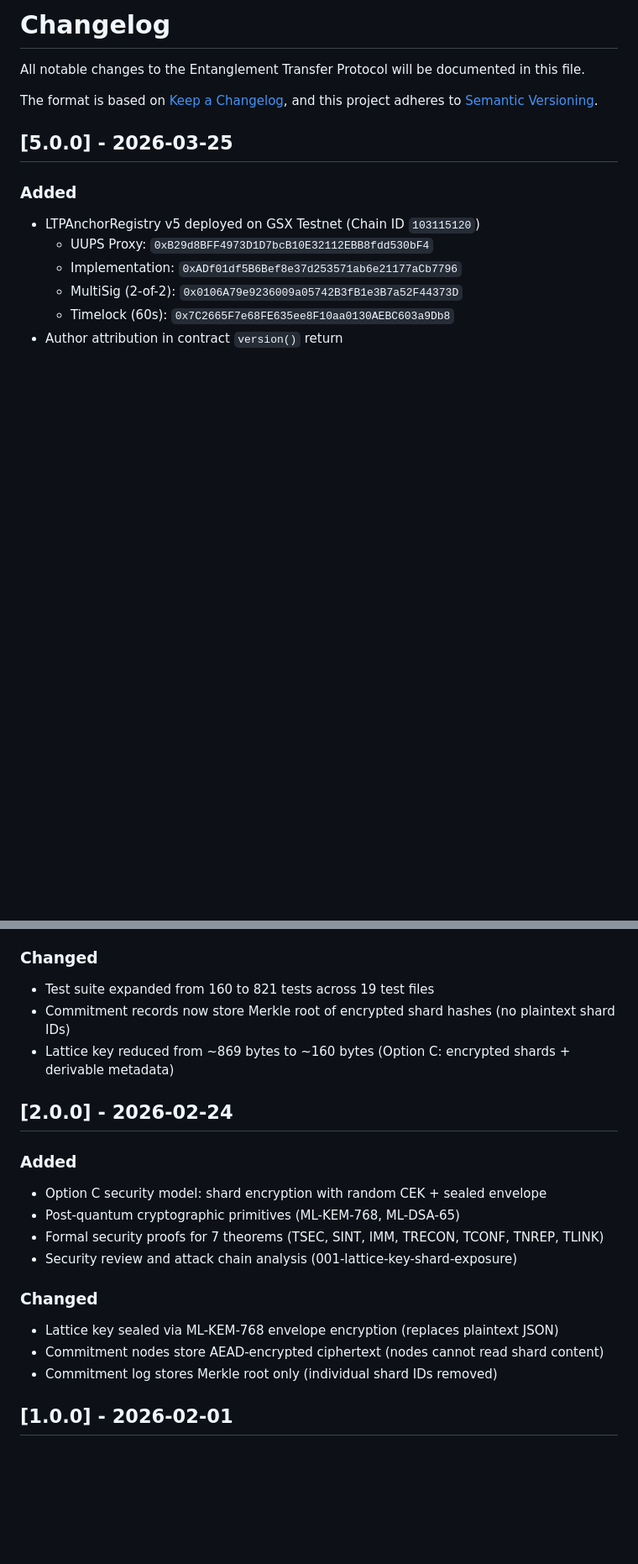
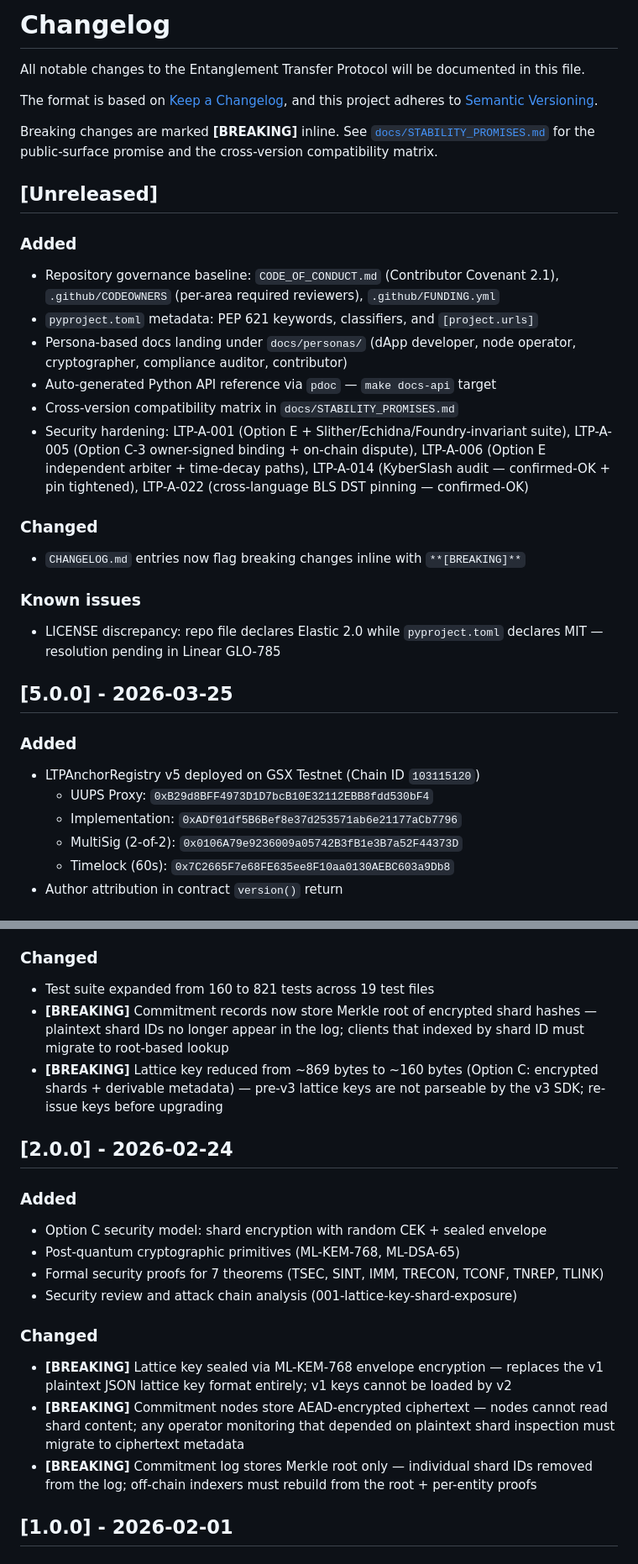
Before and after one commit to nanofaxcopy/suwappu-lattice-protocol, a Markdown page: CHANGELOG.md, 2 parts joined by grey strips. Shown at 84% size. Drawn GitHub-style; blank space fills up the shorter version.

```diff
--- a/CHANGELOG.md
+++ b/CHANGELOG.md
@@ -4,6 +4,33 @@ All notable changes to the Entanglement Transfer Protocol will be documented in
 
 The format is based on [Keep a Changelog](https://keepachangelog.com/en/1.1.0/),
 and this project adheres to [Semantic Versioning](https://semver.org/spec/v2.0.0.html).
+
+Breaking changes are marked **[BREAKING]** inline. See
+[`docs/STABILITY_PROMISES.md`](docs/STABILITY_PROMISES.md) for the
+public-surface promise and the cross-version compatibility matrix.
+
+## [Unreleased]
+
+### Added
+- Repository governance baseline: `CODE_OF_CONDUCT.md` (Contributor Covenant 2.1),
+  `.github/CODEOWNERS` (per-area required reviewers), `.github/FUNDING.yml`
+- `pyproject.toml` metadata: PEP 621 keywords, classifiers, and `[project.urls]`
+- Persona-based docs landing under `docs/personas/` (dApp developer, node
+  operator, cryptographer, compliance auditor, contributor)
+- Auto-generated Python API reference via `pdoc` — `make docs-api` target
+- Cross-version compatibility matrix in `docs/STABILITY_PROMISES.md`
+- Security hardening: LTP-A-001 (Option E + Slither/Echidna/Foundry-invariant
+  suite), LTP-A-005 (Option C-3 owner-signed binding + on-chain dispute),
+  LTP-A-006 (Option E independent arbiter + time-decay paths),
+  LTP-A-014 (KyberSlash audit — confirmed-OK + pin tightened),
+  LTP-A-022 (cross-language BLS DST pinning — confirmed-OK)
+
+### Changed
+- `CHANGELOG.md` entries now flag breaking changes inline with `**[BREAKING]**`
+
+### Known issues
+- LICENSE discrepancy: repo file declares Elastic 2.0 while `pyproject.toml`
+  declares MIT — resolution pending in Linear GLO-785
 
 ## [5.0.0] - 2026-03-25
 
@@ -95,8 +132,12 @@ and this project adheres to [Semantic Versioning](https://semver.org/spec/v2.0.0
 
 ### Changed
 - Test suite expanded from 160 to 821 tests across 19 test files
-- Commitment records now store Merkle root of encrypted shard hashes (no plaintext shard IDs)
-- Lattice key reduced from ~869 bytes to ~160 bytes (Option C: encrypted shards + derivable metadata)
+- **[BREAKING]** Commitment records now store Merkle root of encrypted
+  shard hashes — plaintext shard IDs no longer appear in the log; clients
+  that indexed by shard ID must migrate to root-based lookup
+- **[BREAKING]** Lattice key reduced from ~869 bytes to ~160 bytes
+  (Option C: encrypted shards + derivable metadata) — pre-v3 lattice keys
+  are not parseable by the v3 SDK; re-issue keys before upgrading
 
 ## [2.0.0] - 2026-02-24
 
@@ -107,9 +148,15 @@ and this project adheres to [Semantic Versioning](https://semver.org/spec/v2.0.0
 - Security review and attack chain analysis (001-lattice-key-shard-exposure)
 
 ### Changed
-- Lattice key sealed via ML-KEM-768 envelope encryption (replaces plaintext JSON)
-- Commitment nodes store AEAD-encrypted ciphertext (nodes cannot read shard content)
-- Commitment log stores Merkle root only (individual shard IDs removed)
+- **[BREAKING]** Lattice key sealed via ML-KEM-768 envelope encryption —
+  replaces the v1 plaintext JSON lattice key format entirely; v1 keys
+  cannot be loaded by v2
+- **[BREAKING]** Commitment nodes store AEAD-encrypted ciphertext —
+  nodes cannot read shard content; any operator monitoring that depended
+  on plaintext shard inspection must migrate to ciphertext metadata
+- **[BREAKING]** Commitment log stores Merkle root only — individual
+  shard IDs removed from the log; off-chain indexers must rebuild from
+  the root + per-entity proofs
 
 ## [1.0.0] - 2026-02-01
 
```
Also changed, not shown: other parts of CHANGELOG.md (+14 -4 lines), docs/STABILITY_PROMISES.md (+35 -0 lines).
